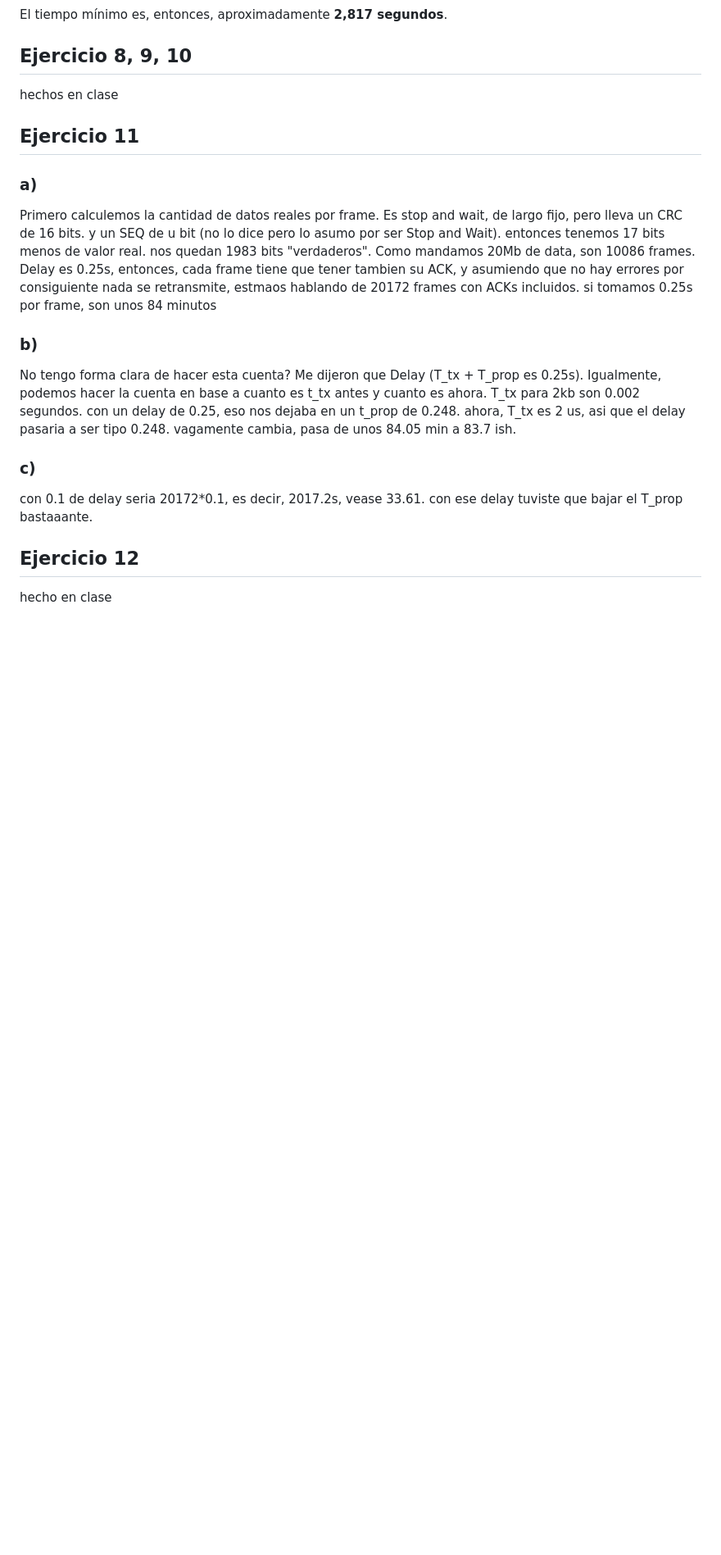
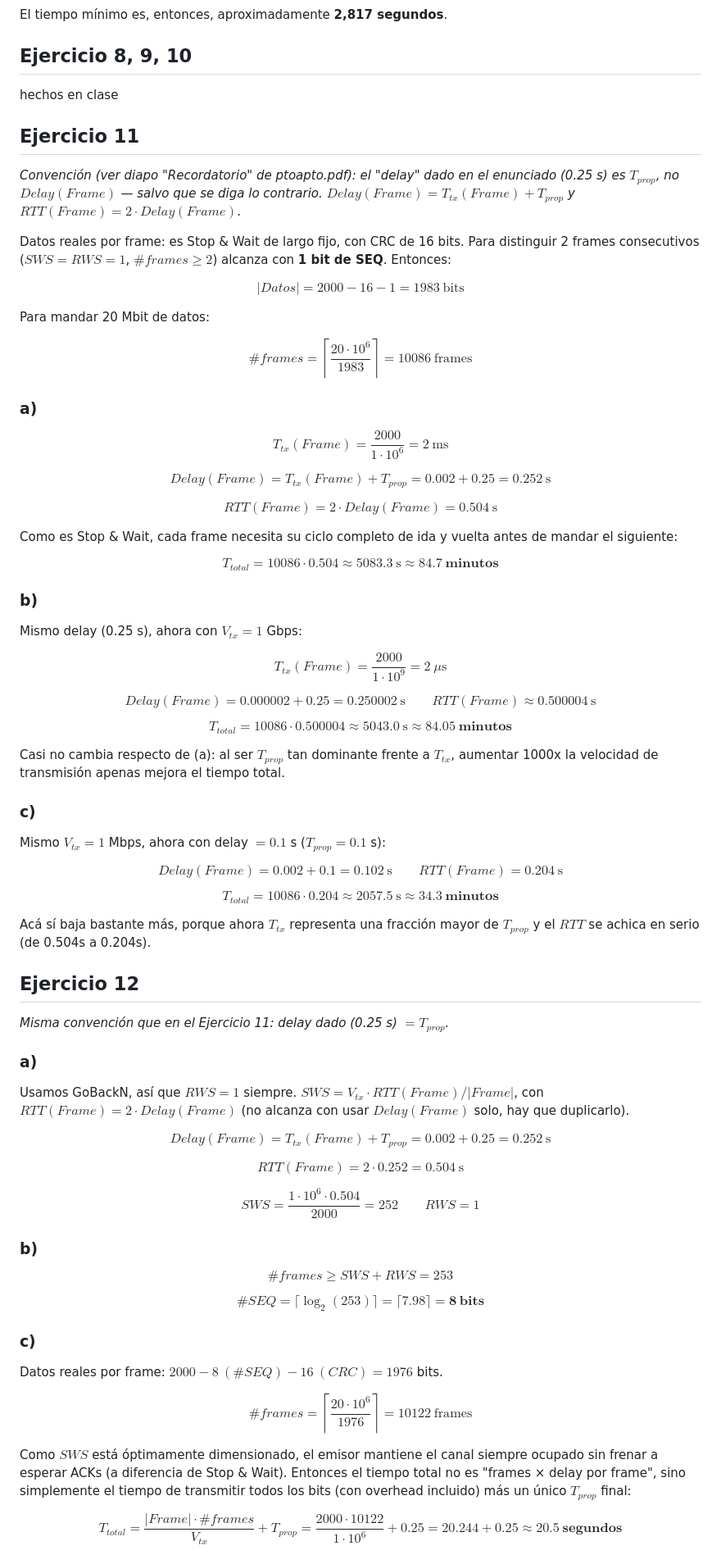
Before and after one commit to Tievoo/uba, a Markdown page: redes/guias/guia1.md, the part around one of its changes. Shown at 82% size. Rendered like a GitHub page; blank space fills up the shorter version.

```diff
--- a/redes/guias/guia1.md
+++ b/redes/guias/guia1.md
@@ -127,16 +127,77 @@ hechos en clase
 
 ## Ejercicio 11
 
+*Convención (ver diapo "Recordatorio" de ptoapto.pdf): el "delay" dado en el enunciado (0.25 s) es $T_{prop}$, no $Delay(Frame)$ — salvo que se diga lo contrario. $Delay(Frame) = T_{tx}(Frame) + T_{prop}$ y $RTT(Frame) = 2\cdot Delay(Frame)$.*
+
+Datos reales por frame: es Stop & Wait de largo fijo, con CRC de 16 bits. Para distinguir 2 frames consecutivos ($SWS=RWS=1$, $\#frames \ge 2$) alcanza con **1 bit de SEQ**. Entonces:
+
+$$|Datos| = 2000 - 16 - 1 = 1983\ \text{bits}$$
+
+Para mandar 20 Mbit de datos:
+
+$$\#frames = \left\lceil\frac{20\cdot10^6}{1983}\right\rceil = 10086\ \text{frames}$$
+
 ### a)
-Primero calculemos la cantidad de datos reales por frame. Es stop and wait, de largo fijo, pero lleva un CRC de 16 bits. y un SEQ de u bit (no lo dice pero lo asumo por ser Stop and Wait). entonces tenemos 17 bits menos de valor real. nos quedan 1983 bits "verdaderos". Como mandamos 20Mb de data, son 10086 frames.
-Delay es 0.25s, entonces, cada frame tiene que tener tambien su ACK, y asumiendo que no hay errores por consiguiente nada se retransmite, estmaos hablando de 20172 frames con ACKs incluidos. si tomamos 0.25s por frame, son unos 84 minutos
+
+$$T_{tx}(Frame) = \frac{2000}{1\cdot10^6} = 2\ \text{ms}$$
+
+$$Delay(Frame) = T_{tx}(Frame) + T_{prop} = 0.002 + 0.25 = 0.252\ \text{s}$$
+
+$$RTT(Frame) = 2\cdot Delay(Frame) = 0.504\ \text{s}$$
+
+Como es Stop & Wait, cada frame necesita su ciclo completo de ida y vuelta antes de mandar el siguiente:
+
+$$T_{total} = 10086 \cdot 0.504 \approx 5083.3\ \text{s} \approx \mathbf{84.7\ minutos}$$
 
 ### b)
-No tengo forma clara de hacer esta cuenta? Me dijeron que Delay (T_tx + T_prop es 0.25s). Igualmente, podemos hacer la cuenta en base a cuanto es t_tx antes y cuanto es ahora. T_tx para 2kb son 0.002 segundos. con un delay de 0.25, eso nos dejaba en un t_prop de 0.248. ahora, T_tx es 2 us, asi que el delay pasaria a ser tipo 0.248. vagamente cambia, pasa de unos 84.05 min a 83.7 ish.
+
+Mismo delay (0.25 s), ahora con $V_{tx}=1$ Gbps:
+
+$$T_{tx}(Frame) = \frac{2000}{1\cdot10^9} = 2\ \mu\text{s}$$
+
+$$Delay(Frame) = 0.000002 + 0.25 = 0.250002\ \text{s} \qquad RTT(Frame) \approx 0.500004\ \text{s}$$
+
+$$T_{total} = 10086 \cdot 0.500004 \approx 5043.0\ \text{s} \approx \mathbf{84.05\ minutos}$$
+
+Casi no cambia respecto de (a): al ser $T_{prop}$ tan dominante frente a $T_{tx}$, aumentar 1000x la velocidad de transmisión apenas mejora el tiempo total.
 
 ### c)
-con 0.1 de delay seria 20172*0.1, es decir, 2017.2s, vease 33.61. con ese delay tuviste que bajar el T_prop bastaaante.
+
+Mismo $V_{tx}=1$ Mbps, ahora con delay $=0.1$ s ($T_{prop}=0.1$ s):
+
+$$Delay(Frame) = 0.002 + 0.1 = 0.102\ \text{s} \qquad RTT(Frame) = 0.204\ \text{s}$$
+
+$$T_{total} = 10086 \cdot 0.204 \approx 2057.5\ \text{s} \approx \mathbf{34.3\ minutos}$$
+
+Acá sí baja bastante más, porque ahora $T_{tx}$ representa una fracción mayor de $T_{prop}$ y el $RTT$ se achica en serio (de 0.504s a 0.204s).
 
 ## Ejercicio 12
 
-hecho en clase
+*Misma convención que en el Ejercicio 11: delay dado (0.25 s) $= T_{prop}$.*
+
+### a)
+
+Usamos GoBackN, así que $RWS=1$ siempre. $SWS = V_{tx}\cdot RTT(Frame)/|Frame|$, con $RTT(Frame)=2\cdot Delay(Frame)$ (no alcanza con usar $Delay(Frame)$ solo, hay que duplicarlo).
+
+$$Delay(Frame) = T_{tx}(Frame) + T_{prop} = 0.002 + 0.25 = 0.252\ \text{s}$$
+
+$$RTT(Frame) = 2\cdot 0.252 = 0.504\ \text{s}$$
+
+$$SWS = \frac{1\cdot10^6 \cdot 0.504}{2000} = 252 \qquad RWS = 1$$
+
+### b)
+
+$$\#frames \ge SWS + RWS = 253$$
+
+$$\#SEQ = \lceil \log_2(253) \rceil = \lceil 7.98 \rceil = \mathbf{8\ bits}$$
+
+### c)
+
+Datos reales por frame: $2000 - 8\ (\#SEQ) - 16\ (CRC) = 1976$ bits.
+
+$$\#frames = \left\lceil\frac{20\cdot10^6}{1976}\right\rceil = 10122\ \text{frames}$$
+
+Como $SWS$ está óptimamente dimensionado, el emisor mantiene el canal siempre ocupado sin frenar a esperar ACKs (a diferencia de Stop & Wait). Entonces el tiempo total no es "frames × delay por frame", sino simplemente el tiempo de transmitir todos los bits (con overhead incluido) más un único $T_{prop}$ final:
+
+$$T_{total} = \frac{|Frame|\cdot\#frames}{V_{tx}} + T_{prop} = \frac{2000\cdot10122}{1\cdot10^6} + 0.25 = 20.244 + 0.25 \approx \mathbf{20.5\ segundos}$$
+
```
Also changed, not shown: other parts of redes/guias/guia1.md (+73 -0 lines).
